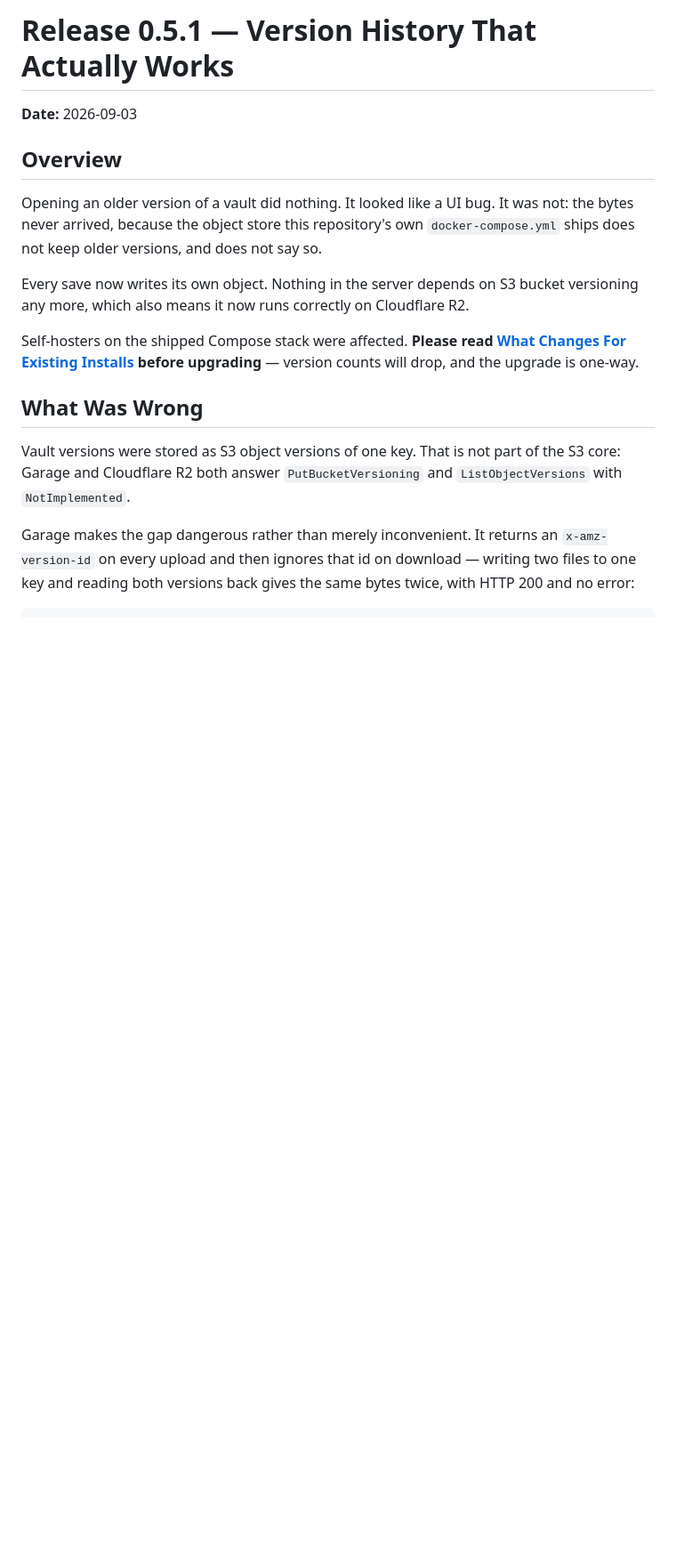
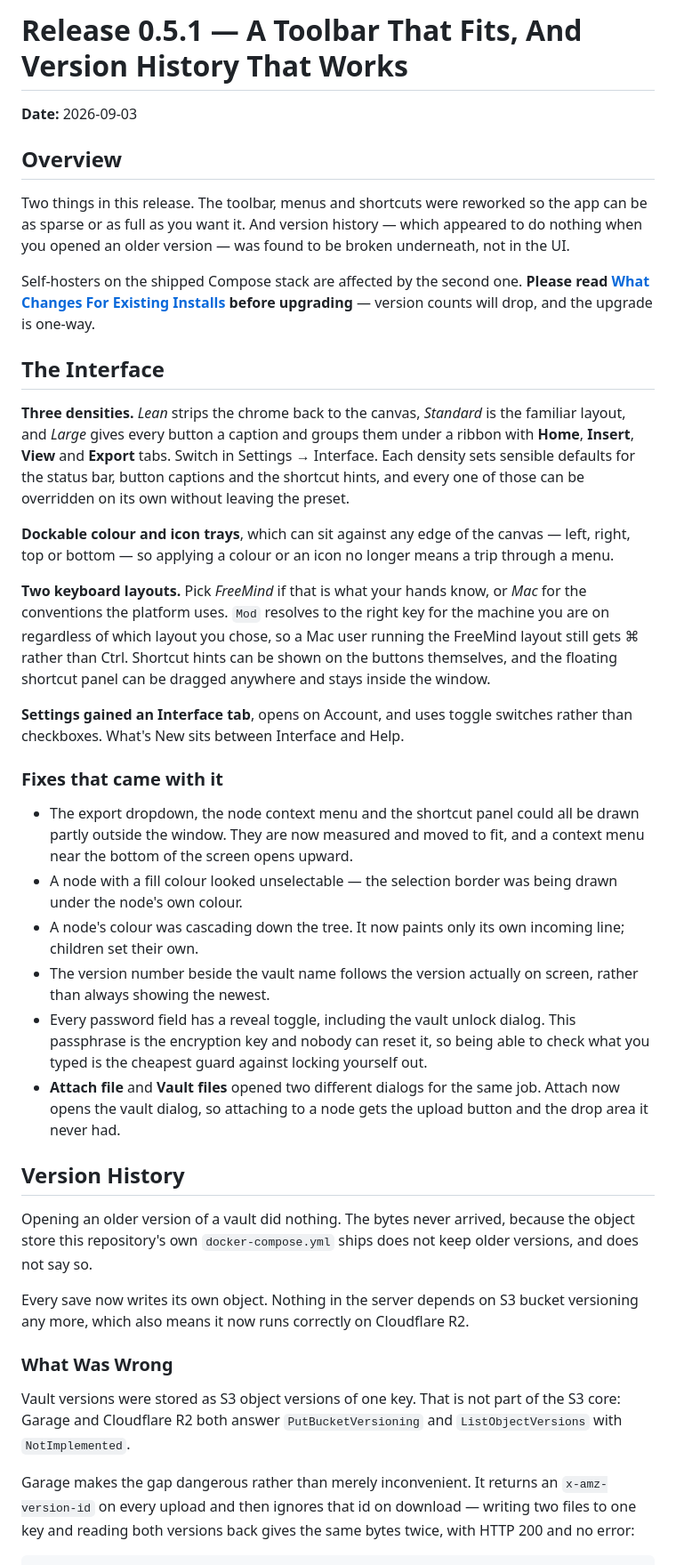
Before and after one commit to mindmapvault/mindmapvault-server, a Markdown page: docs/RELEASE_0.5.1.md, the part around one of its changes. Shown at 89% size. Drawn GitHub-style; blank space fills up the shorter version.

Commit message:
docs: cover the interface rework in the 0.5.1 notes

```diff
--- a/docs/RELEASE_0.5.1.md
+++ b/docs/RELEASE_0.5.1.md
@@ -1,21 +1,69 @@
-# Release 0.5.1 — Version History That Actually Works
+# Release 0.5.1 — A Toolbar That Fits, And Version History That Works
 
 **Date:** 2026-09-03
 
 ## Overview
 
-Opening an older version of a vault did nothing. It looked like a UI bug. It was
-not: the bytes never arrived, because the object store this repository's own
-`docker-compose.yml` ships does not keep older versions, and does not say so.
+Two things in this release. The toolbar, menus and shortcuts were reworked so the
+app can be as sparse or as full as you want it. And version history — which
+appeared to do nothing when you opened an older version — was found to be broken
+underneath, not in the UI.
+
+Self-hosters on the shipped Compose stack are affected by the second one.
+**Please read [What Changes For Existing Installs](#what-changes-for-existing-installs)
+before upgrading** — version counts will drop, and the upgrade is one-way.
+
+## The Interface
+
+**Three densities.** *Lean* strips the chrome back to the canvas, *Standard* is
+the familiar layout, and *Large* gives every button a caption and groups them
+under a ribbon with **Home**, **Insert**, **View** and **Export** tabs. Switch in
+Settings → Interface. Each density sets sensible defaults for the status bar,
+button captions and the shortcut hints, and every one of those can be overridden
+on its own without leaving the preset.
+
+**Dockable colour and icon trays**, which can sit against any edge of the canvas —
+left, right, top or bottom — so applying a colour or an icon no longer means a
+trip through a menu.
+
+**Two keyboard layouts.** Pick *FreeMind* if that is what your hands know, or
+*Mac* for the conventions the platform uses. `Mod` resolves to the right key for
+the machine you are on regardless of which layout you chose, so a Mac user running
+the FreeMind layout still gets ⌘ rather than Ctrl. Shortcut hints can be shown on
+the buttons themselves, and the floating shortcut panel can be dragged anywhere
+and stays inside the window.
+
+**Settings gained an Interface tab**, opens on Account, and uses toggle switches
+rather than checkboxes. What's New sits between Interface and Help.
+
+### Fixes that came with it
+
+- The export dropdown, the node context menu and the shortcut panel could all be
+  drawn partly outside the window. They are now measured and moved to fit, and a
+  context menu near the bottom of the screen opens upward.
+- A node with a fill colour looked unselectable — the selection border was being
+  drawn under the node's own colour.
+- A node's colour was cascading down the tree. It now paints only its own incoming
+  line; children set their own.
+- The version number beside the vault name follows the version actually on screen,
+  rather than always showing the newest.
+- Every password field has a reveal toggle, including the vault unlock dialog.
+  This passphrase is the encryption key and nobody can reset it, so being able to
+  check what you typed is the cheapest guard against locking yourself out.
+- **Attach file** and **Vault files** opened two different dialogs for the same
+  job. Attach now opens the vault dialog, so attaching to a node gets the upload
+  button and the drop area it never had.
+
+## Version History
+
+Opening an older version of a vault did nothing. The bytes never arrived, because
+the object store this repository's own `docker-compose.yml` ships does not keep
+older versions, and does not say so.
 
 Every save now writes its own object. Nothing in the server depends on S3 bucket
 versioning any more, which also means it now runs correctly on Cloudflare R2.
 
-Self-hosters on the shipped Compose stack were affected. **Please read
-[What Changes For Existing Installs](#what-changes-for-existing-installs) before
-upgrading** — version counts will drop, and the upgrade is one-way.
-
-## What Was Wrong
+### What Was Wrong
 
 Vault versions were stored as S3 object versions of one key. That is not part of
 the S3 core: Garage and Cloudflare R2 both answer `PutBucketVersioning` and
```
Also changed, not shown: other parts of docs/RELEASE_0.5.1.md (+1 -1 lines), CHANGELOG.md (+30 -2 lines).
